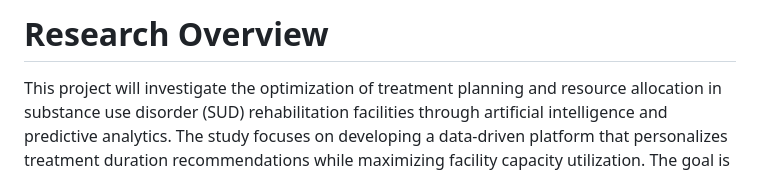
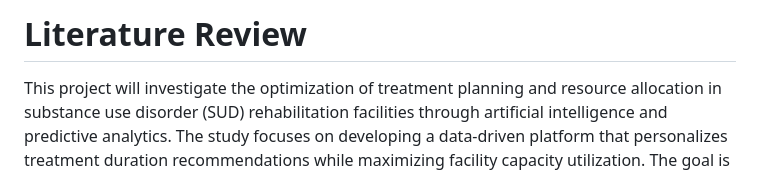
Before and after one commit to MIT-Emerging-Talent/ELO2_Asclepios_Ai, a Markdown page: 0_domain_study/research_overview.md, the part around the change printed below. Drawn GitHub-style.

Commit message:
lit review

```diff
--- a/0_domain_study/Researsh-overview.md
+++ b/0_domain_study/research_overview.md
@@ -1,4 +1,4 @@
-# Research Overview
+# Literature Review
 
 This project will investigate the optimization of treatment planning and
  resource allocation
```
Also changed, not shown: other parts of 0_domain_study/research_overview.md (+8 -4 lines).
